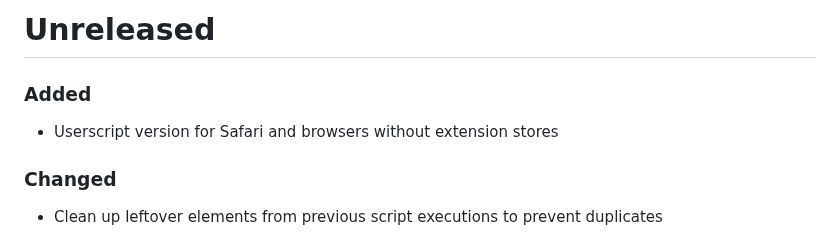
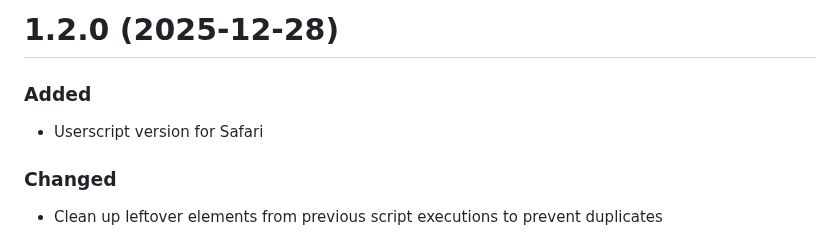
Before and after one commit to thaske/ma-grid, a Markdown page: CHANGELOG.md, the part around the change. Rendered like a GitHub page.

```diff
--- a/CHANGELOG.md
+++ b/CHANGELOG.md
@@ -1,8 +1,8 @@
-# Unreleased
+# 1.2.0 (2025-12-28)
 
 ### Added
 
-- Userscript version for Safari and browsers without extension stores
+- Userscript version for Safari
 
 ### Changed
 
```
Also changed, not shown: README.md (+8 -5 lines), assets/install_1.png (added), assets/install_2.png (added), assets/install_3.png (added), 2 other files.
